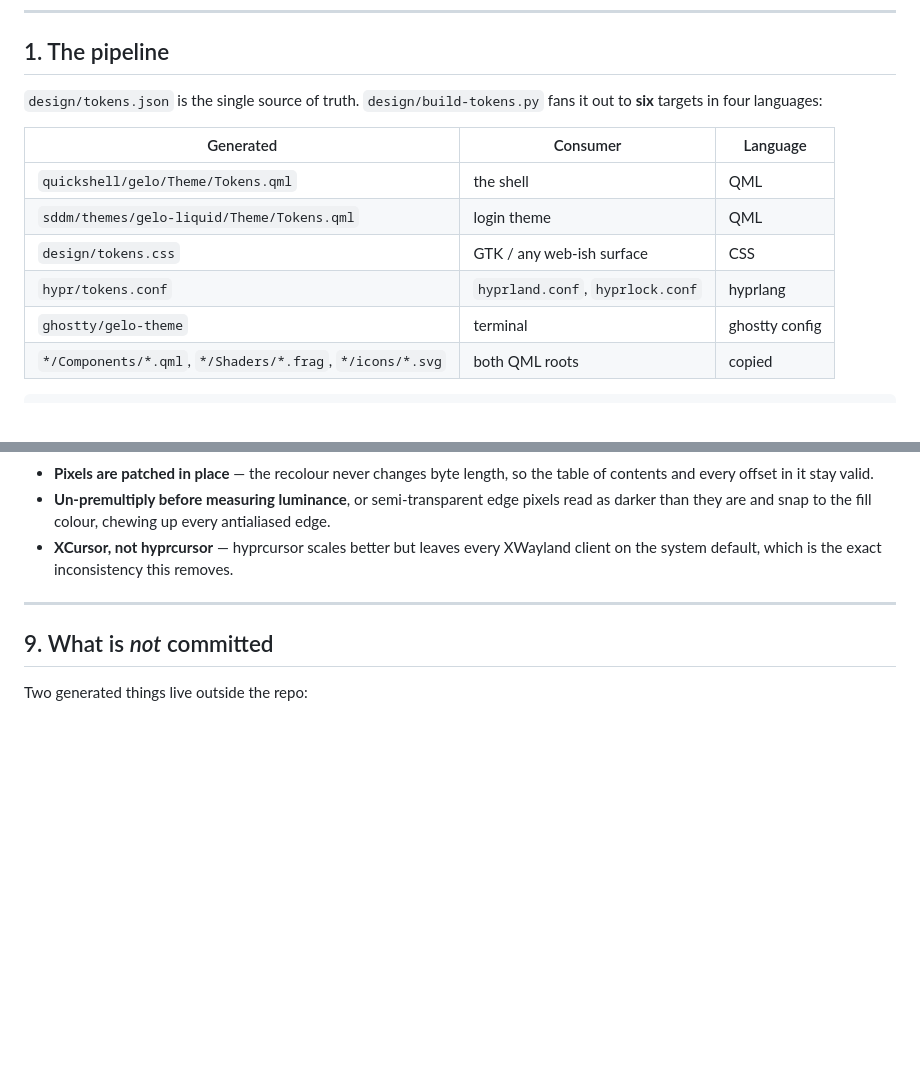
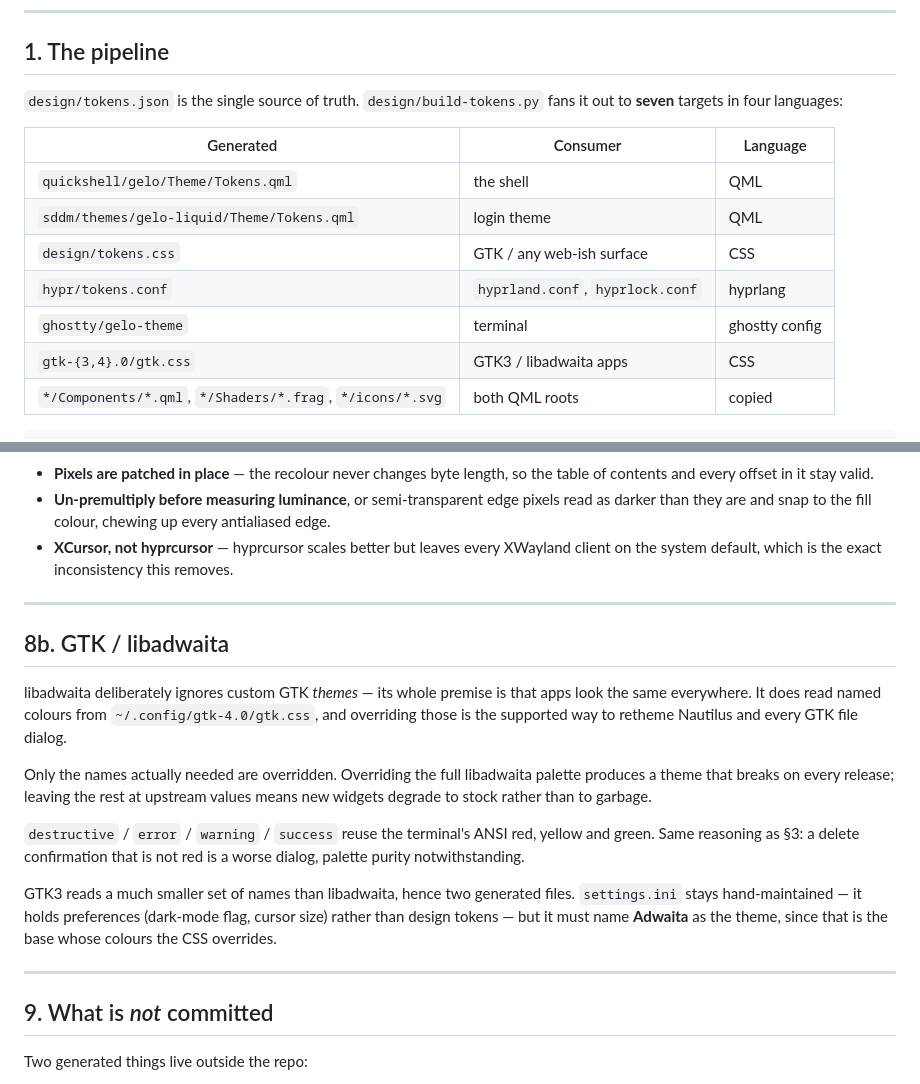
Before and after one commit to gelogonza/dotfiles, a Markdown page: design.md, 2 parts joined by grey strips. Drawn GitHub-style; blank space fills up the shorter version.

Commit message:
docs: cover GTK theming, sleep and the nautilus fix
Records why libadwaita is themed through named colours rather than a theme,
and why settings.ini must keep Adwaita as its base.

Co-Authored-By: Claude Opus 5 <noreply@anthropic.com>

````diff
--- a/design.md
+++ b/design.md
@@ -14,7 +14,7 @@ the bug.
 ## 1. The pipeline
 
 `design/tokens.json` is the single source of truth.
-`design/build-tokens.py` fans it out to **six** targets in four languages:
+`design/build-tokens.py` fans it out to **seven** targets in four languages:
 
 | Generated | Consumer | Language |
 |---|---|---|
@@ -23,6 +23,7 @@ the bug.
 | `design/tokens.css` | GTK / any web-ish surface | CSS |
 | `hypr/tokens.conf` | `hyprland.conf`, `hyprlock.conf` | hyprlang |
 | `ghostty/gelo-theme` | terminal | ghostty config |
+| `gtk-{3,4}.0/gtk.css` | GTK3 / libadwaita apps | CSS |
 | `*/Components/*.qml`, `*/Shaders/*.frag`, `*/icons/*.svg` | both QML roots | copied |
 
 ```bash
@@ -365,6 +366,28 @@ accent-fill with antialiasing intact.
 
 ---
 
+## 8b. GTK / libadwaita
+
+libadwaita deliberately ignores custom GTK *themes* — its whole premise is that
+apps look the same everywhere. It does read named colours from
+`~/.config/gtk-4.0/gtk.css`, and overriding those is the supported way to
+retheme Nautilus and every GTK file dialog.
+
+Only the names actually needed are overridden. Overriding the full libadwaita
+palette produces a theme that breaks on every release; leaving the rest at
+upstream values means new widgets degrade to stock rather than to garbage.
+
+`destructive` / `error` / `warning` / `success` reuse the terminal's ANSI red,
+yellow and green. Same reasoning as §3: a delete confirmation that is not red is
+a worse dialog, palette purity notwithstanding.
+
+GTK3 reads a much smaller set of names than libadwaita, hence two generated
+files. `settings.ini` stays hand-maintained — it holds preferences (dark-mode
+flag, cursor size) rather than design tokens — but it must name **Adwaita** as
+the theme, since that is the base whose colours the CSS overrides.
+
+---
+
 ## 9. What is *not* committed
 
 Two generated things live outside the repo:
````
Also changed, not shown: 1 other file.
